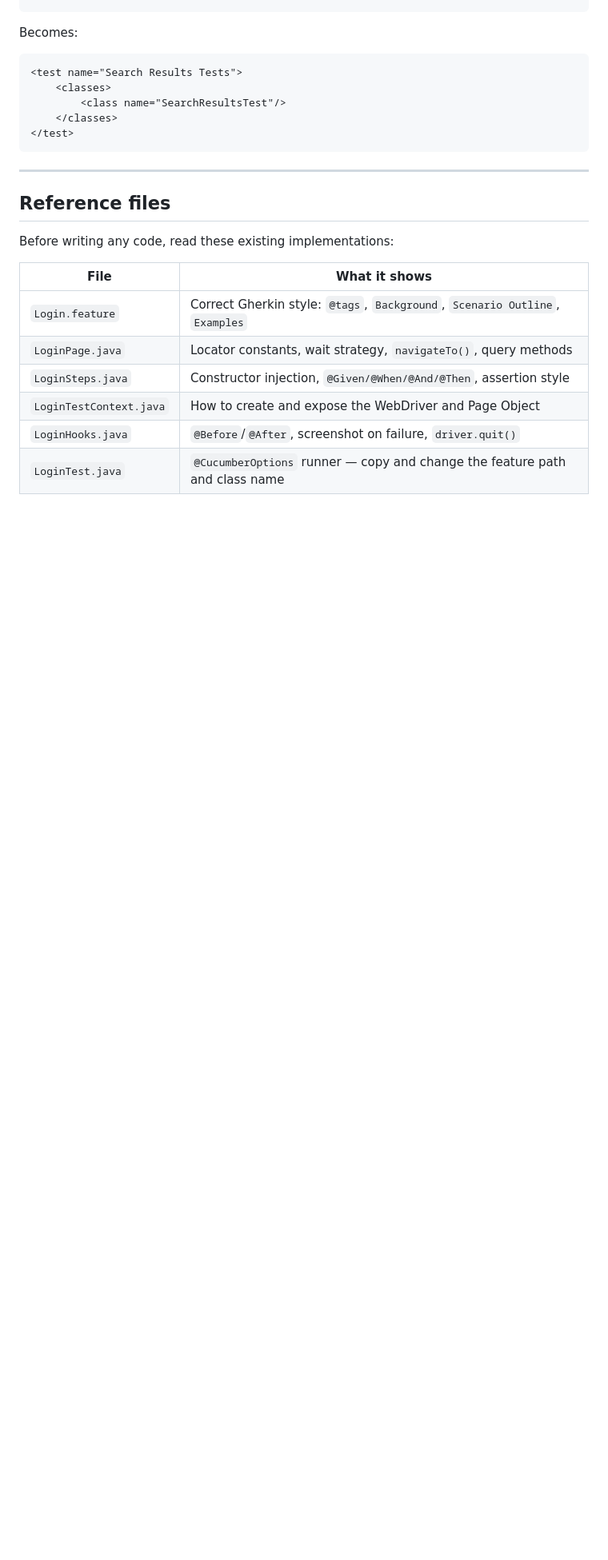
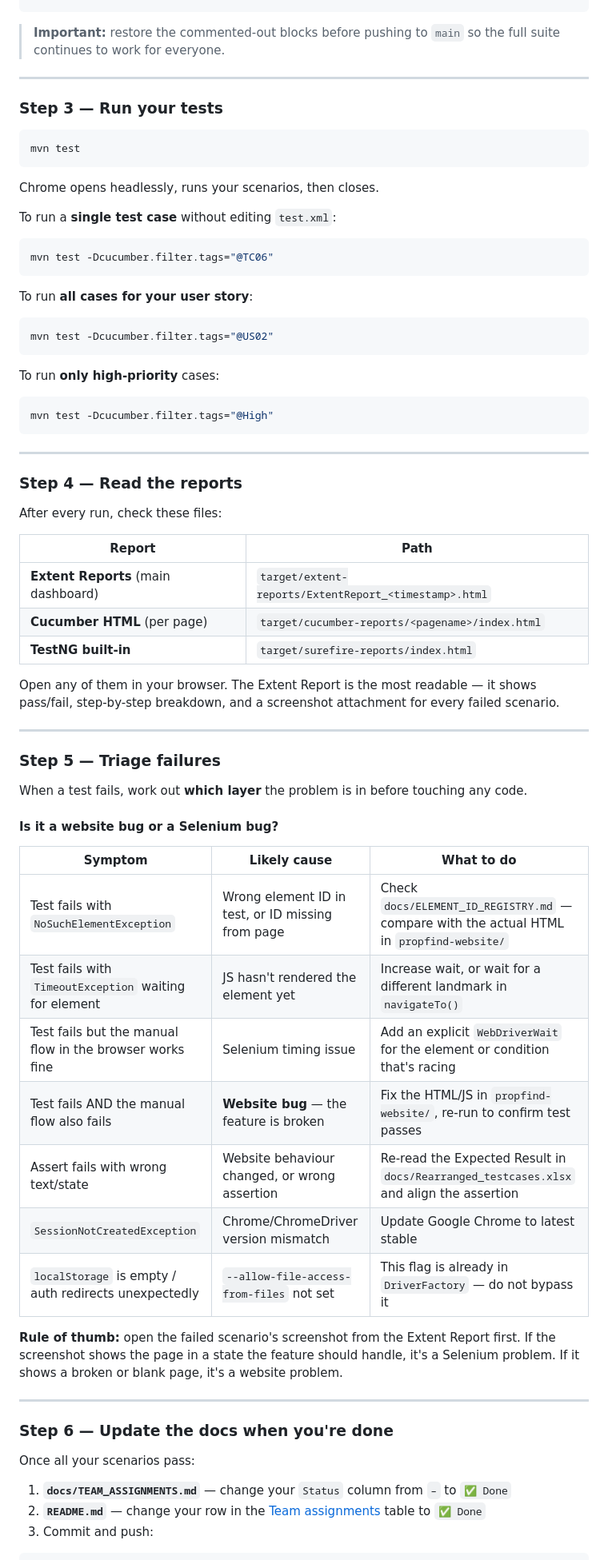
Before and after one commit to RahulShankarV-IBM/SeleniumMiniProject, a Markdown page: README.md, the part around one of its changes. Shown at 80% size. GitHub-like rendering; blank space fills up the shorter version.

````diff
--- a/README.md
+++ b/README.md
@@ -199,27 +186,78 @@ When your files are ready, find your block and remove the `<!--` / `-->` around
 -->
 ```
 
-Becomes:
+> **Important:** restore the commented-out blocks before pushing to `main` so the full suite
+> continues to work for everyone.
 
-```xml
-<test name="Search Results Tests">
-    <classes>
-        <class name="SearchResultsTest"/>
-    </classes>
-</test>
+---
+
+### Step 3 — Run your tests
+
+```bash
+mvn test
+```
+
+Chrome opens headlessly, runs your scenarios, then closes.
+
+To run a **single test case** without editing `test.xml`:
+```bash
+mvn test -Dcucumber.filter.tags="@TC06"
+```
+
+To run **all cases for your user story**:
+```bash
+mvn test -Dcucumber.filter.tags="@US02"
+```
+
+To run **only high-priority** cases:
+```bash
+mvn test -Dcucumber.filter.tags="@High"
 ```
 
 ---
 
-## Reference files
+### Step 4 — Read the reports
 
-Before writing any code, read these existing implementations:
+After every run, check these files:
 
-| File | What it shows |
+| Report | Path |
 |---|---|
-| `Login.feature` | Correct Gherkin style: `@tags`, `Background`, `Scenario Outline`, `Examples` |
-| `LoginPage.java` | Locator constants, wait strategy, `navigateTo()`, query methods |
-| `LoginSteps.java` | Constructor injection, `@Given/@When/@And/@Then`, assertion style |
-| `LoginTestContext.java` | How to create and expose the WebDriver and Page Object |
-| `LoginHooks.java` | `@Before`/`@After`, screenshot on failure, `driver.quit()` |
-| `LoginTest.java` | `@CucumberOptions` runner — copy and change the feature path and class name |
+| **Extent Reports** (main dashboard) | `target/extent-reports/ExtentReport_<timestamp>.html` |
+| **Cucumber HTML** (per page) | `target/cucumber-reports/<pagename>/index.html` |
+| **TestNG built-in** | `target/surefire-reports/index.html` |
+
+Open any of them in your browser. The Extent Report is the most readable — it shows pass/fail,
+step-by-step breakdown, and a screenshot attachment for every failed scenario.
+
+---
+
+### Step 5 — Triage failures
+
+When a test fails, work out **which layer** the problem is in before touching any code.
+
+#### Is it a website bug or a Selenium bug?
+
+| Symptom | Likely cause | What to do |
+|---|---|---|
+| Test fails with `NoSuchElementException` | Wrong element ID in test, or ID missing from page | Check `docs/ELEMENT_ID_REGISTRY.md` — compare with the actual HTML in `propfind-website/` |
+| Test fails with `TimeoutException` waiting for element | JS hasn't rendered the element yet | Increase wait, or wait for a different landmark in `navigateTo()` |
+| Test fails but the manual flow in the browser works fine | Selenium timing issue | Add an explicit `WebDriverWait` for the element or condition that's racing |
+| Test fails AND the manual flow also fails | **Website bug** — the feature is broken | Fix the HTML/JS in `propfind-website/`, re-run to confirm test passes |
+| Assert fails with wrong text/state | Website behaviour changed, or wrong assertion | Re-read the Expected Result in `docs/Rearranged_testcases.xlsx` and align the assertion |
+| `SessionNotCreatedException` | Chrome/ChromeDriver version mismatch | Update Google Chrome to latest stable |
+| `localStorage` is empty / auth redirects unexpectedly | `--allow-file-access-from-files` not set | This flag is already in `DriverFactory` — do not bypass it |
+
+**Rule of thumb:** open the failed scenario's screenshot from the Extent Report first.
+If the screenshot shows the page in a state the feature should handle, it's a Selenium problem.
+If it shows a broken or blank page, it's a website problem.
+
+---
+
+### Step 6 — Update the docs when you're done
+
+Once all your scenarios pass:
+
+1. **`docs/TEAM_ASSIGNMENTS.md`** — change your `Status` column from `–` to `✅ Done`
+2. **`README.md`** — change your row in the [Team assignments](#team-assignments) table to `✅ Done`
+3. Commit and push:
+
````
Also changed, not shown: other parts of README.md (+149 -115 lines), docs/GENERATE_TESTS.md (+1 -1 lines).
